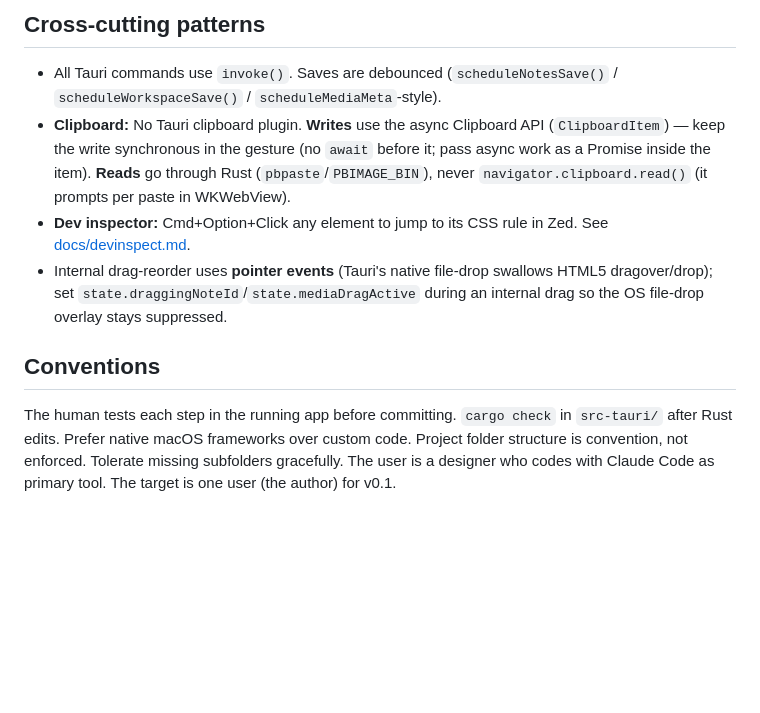
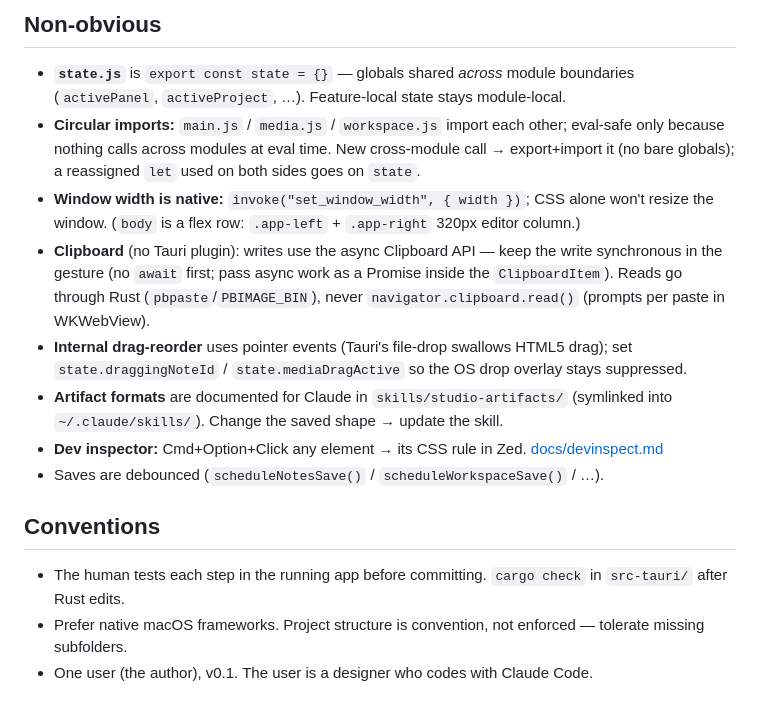
Before and after one commit to rhymeandreason/Studio, a Markdown page: CLAUDE.md, the part around one of its changes. Rendered like a GitHub page; blank space fills up the shorter version.

```diff
--- a/CLAUDE.md
+++ b/CLAUDE.md
@@ -76,21 +42,31 @@ app — no Dock icon; click the tray icon. Test projects live in `~/Projects/`.
 
-## Cross-cutting patterns
-- All Tauri commands use `invoke()`. Saves are debounced
-  (`scheduleNotesSave()` / `scheduleWorkspaceSave()` / `scheduleMediaMeta`-style).
-- **Clipboard:** No Tauri clipboard plugin. **Writes** use the async Clipboard
-  API (`ClipboardItem`) — keep the write synchronous in the gesture (no `await`
-  before it; pass async work as a Promise inside the item). **Reads** go
-  through Rust (`pbpaste`/`PBIMAGE_BIN`), never `navigator.clipboard.read()`
-  (it prompts per paste in WKWebView).
-- **Dev inspector:** Cmd+Option+Click any element to jump to its CSS rule in
-  Zed. See [docs/devinspect.md](docs/devinspect.md).
-- Internal drag-reorder uses **pointer events** (Tauri's native file-drop
-  swallows HTML5 dragover/drop); set `state.draggingNoteId`/`state.mediaDragActive`
-  during an internal drag so the OS file-drop overlay stays suppressed.
+## Non-obvious
+- **`state.js`** is `export const state = {}` — globals shared *across* module
+  boundaries (`activePanel`, `activeProject`, …). Feature-local state stays
+  module-local.
+- **Circular imports:** `main.js` / `media.js` / `workspace.js` import each other;
+  eval-safe only because nothing calls across modules at eval time. New
+  cross-module call → export+import it (no bare globals); a reassigned `let` used
+  on both sides goes on `state`.
+- **Window width is native:** `invoke("set_window_width", { width })`; CSS alone
+  won't resize the window. (`body` is a flex row: `.app-left` + `.app-right`
+  320px editor column.)
+- **Clipboard** (no Tauri plugin): writes use the async Clipboard API — keep the
+  write synchronous in the gesture (no `await` first; pass async work as a Promise
+  inside the `ClipboardItem`). Reads go through Rust (`pbpaste`/`PBIMAGE_BIN`),
+  never `navigator.clipboard.read()` (prompts per paste in WKWebView).
+- **Internal drag-reorder** uses pointer events (Tauri's file-drop swallows HTML5
+  drag); set `state.draggingNoteId` / `state.mediaDragActive` so the OS drop
+  overlay stays suppressed.
+- **Artifact formats** are documented for Claude in `skills/studio-artifacts/`
+  (symlinked into `~/.claude/skills/`). Change the saved shape → update the skill.
+- **Dev inspector:** Cmd+Option+Click any element → its CSS rule in Zed.
+  [docs/devinspect.md](docs/devinspect.md)
+- Saves are debounced (`scheduleNotesSave()` / `scheduleWorkspaceSave()` / …).
 
 ## Conventions
-The human tests each step in the running app before committing. `cargo check` in `src-tauri/` after Rust edits.
-Prefer native macOS frameworks over custom code.
-Project folder structure is convention, not enforced. Tolerate missing subfolders gracefully.
-The user is a designer who codes with Claude Code as primary tool.
-The target is one user (the author) for v0.1.
+- The human tests each step in the running app before committing. `cargo check`
+  in `src-tauri/` after Rust edits.
+- Prefer native macOS frameworks. Project structure is convention, not enforced —
+  tolerate missing subfolders.
+- One user (the author), v0.1. The user is a designer who codes with Claude Code.
```
Also changed, not shown: other parts of CLAUDE.md (+34 -68 lines).
